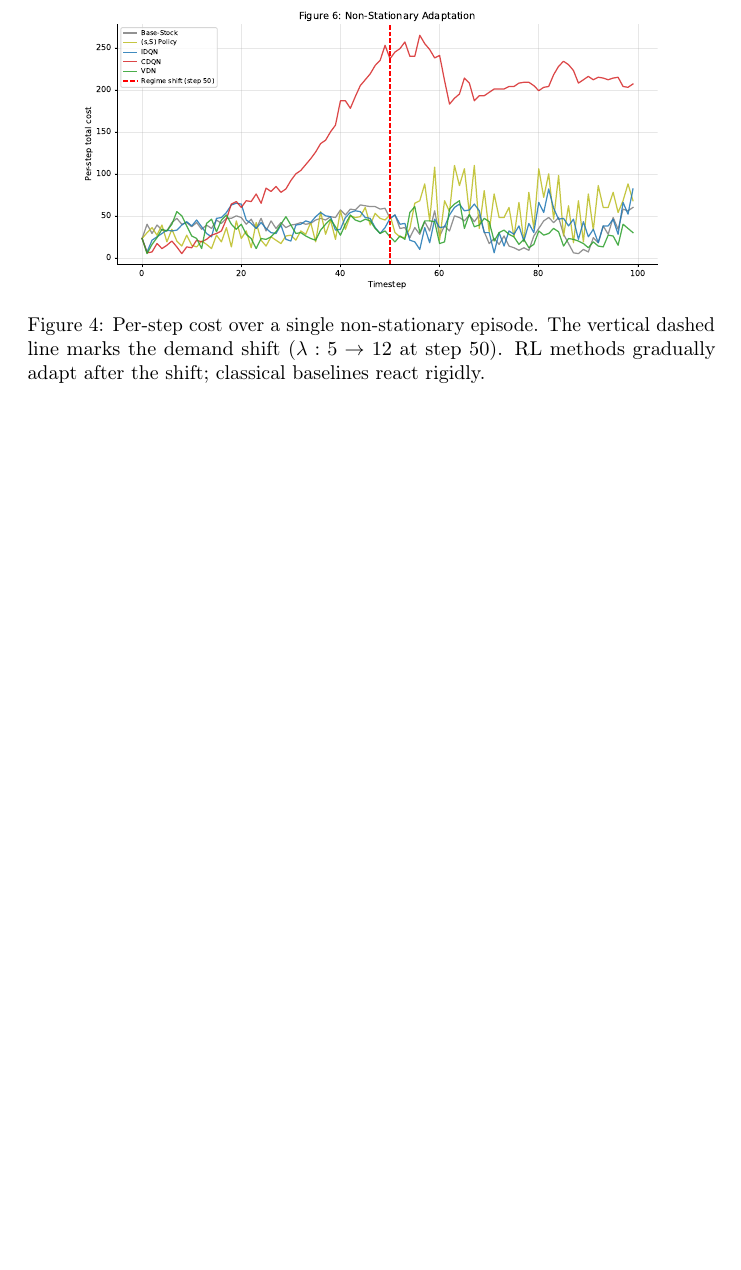
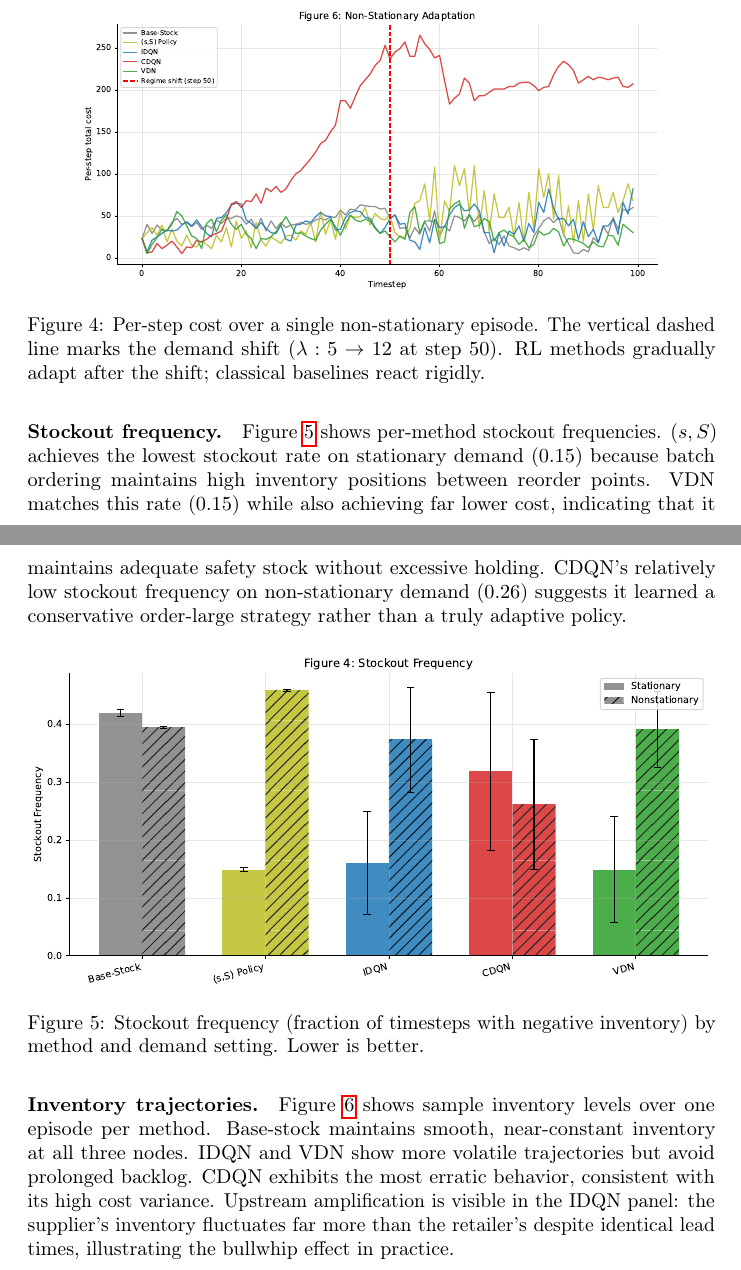
Before and after one commit to ananyakapoor19/marl-supply-chain, a LaTeX paper (report/report.tex): part of page 7 of 9 before the commit and two parts of pages 7 and 8 of 11 after it, the two joined at a grey line, cut so that both start at the same text, the shorter picture padded with empty space. Compiled offline with pdfLaTeX; a LaTeX package or settings file that is missing is left out.

Commit message:
Add missing fig4 and fig5 to results section
fig4 (stockout frequency) and fig5 (inventory trajectories) were required
by the project spec but absent from the initial report draft. Added with
analysis paragraphs: fig4 shows VDN matches (s,S) stockout rate at lower
cost; fig5 shows per-node inventory trajectories with visible bullwhip
amplification in the IDQN panel.

```diff
--- a/report/report.tex
+++ b/report/report.tex
@@ -358,3 +358,29 @@ base-stock and well below $(s,S)$'s $4.38$.
   \label{fig:adaptation}
 \end{figure}
 
+\paragraph{Stockout frequency.}
+Figure~\ref{fig:stockout} shows per-method stockout frequencies.
+$(s,S)$ achieves the lowest stockout rate on stationary demand ($0.15$)
+because batch ordering maintains high inventory positions between reorder
+points. VDN matches this rate ($0.15$) while also achieving far lower
+cost, indicating that it maintains adequate safety stock without excessive
+holding. CDQN's relatively low stockout frequency on non-stationary demand
+($0.26$) suggests it learned a conservative order-large strategy rather
+than a truly adaptive policy.
+
+\begin{figure}[H]
+  \centering
+  \includegraphics[width=\linewidth]{fig4_stockout_frequency.pdf}
+  \caption{Stockout frequency (fraction of timesteps with negative
+           inventory) by method and demand setting. Lower is better.}
+  \label{fig:stockout}
+\end{figure}
+
+\paragraph{Inventory trajectories.}
+Figure~\ref{fig:trajectories} shows sample inventory levels over one
+episode per method. Base-stock maintains smooth, near-constant inventory
+at all three nodes. IDQN and VDN show more volatile trajectories but avoid
+prolonged backlog. CDQN exhibits the most erratic behavior, consistent
+with its high cost variance. Upstream amplification is visible in the IDQN
+panel: the supplier's inventory fluctuates far more than the retailer's
+despite identical lead times, illustrating the bullwhip effect in practice.
```
Also changed, not shown: report/report.tex (10 more changed lines).
